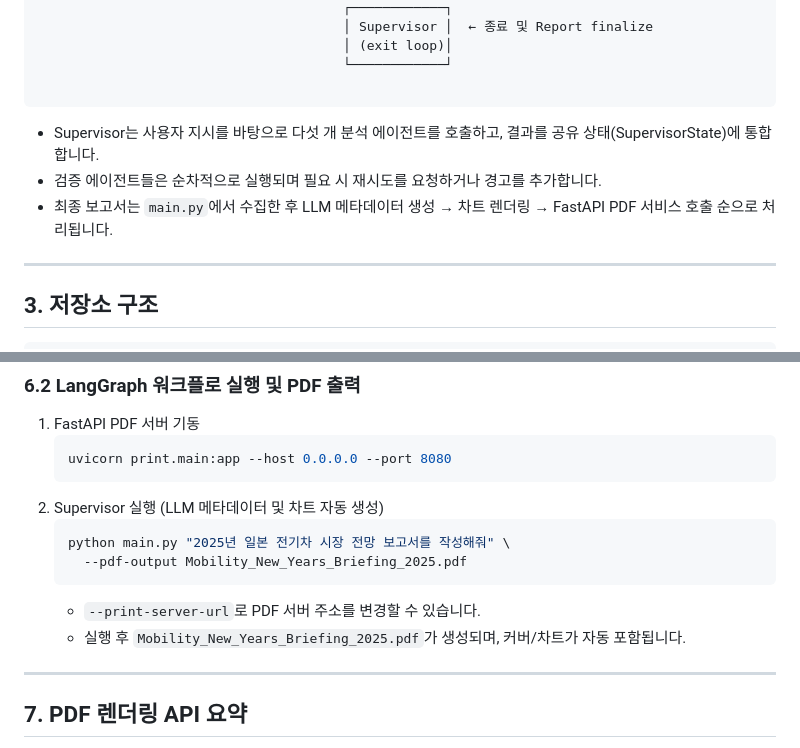
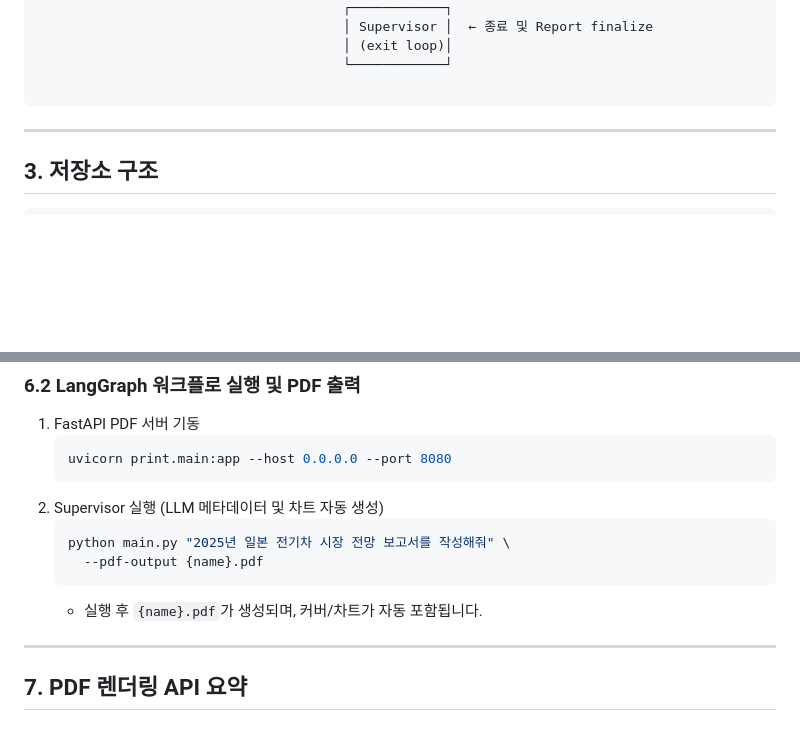
Before and after one commit to hobbyhannj/ai-agent-ev, a Markdown page: README.md, 2 parts joined by grey strips. GitHub-like rendering; blank space fills up the shorter version.

````diff
--- a/README.md
+++ b/README.md
@@ -56,11 +56,6 @@ LangGraph는 다음과 같은 순서로 동작합니다.
                                        └────────────┘
 
 ```
-
-- Supervisor는 사용자 지시를 바탕으로 다섯 개 분석 에이전트를 호출하고, 결과를 공유 상태(SupervisorState)에 통합합니다.
-- 검증 에이전트들은 순차적으로 실행되며 필요 시 재시도를 요청하거나 경고를 추가합니다.
-- 최종 보고서는 `main.py`에서 수집한 후 LLM 메타데이터 생성 → 차트 렌더링 → FastAPI PDF 서비스 호출 순으로 처리됩니다.
-
 ---
 
 ## 3. 저장소 구조
@@ -141,10 +136,9 @@ pip install -r requirements.txt
 2. Supervisor 실행 (LLM 메타데이터 및 차트 자동 생성)
    ```bash
    python main.py "2025년 일본 전기차 시장 전망 보고서를 작성해줘" \
-     --pdf-output Mobility_New_Years_Briefing_2025.pdf
+     --pdf-output {name}.pdf
    ```
-   - `--print-server-url`로 PDF 서버 주소를 변경할 수 있습니다.
-   - 실행 후 `Mobility_New_Years_Briefing_2025.pdf`가 생성되며, 커버/차트가 자동 포함됩니다.
+   - 실행 후 `{name}.pdf`가 생성되며, 커버/차트가 자동 포함됩니다.
 
 ---
 
````
